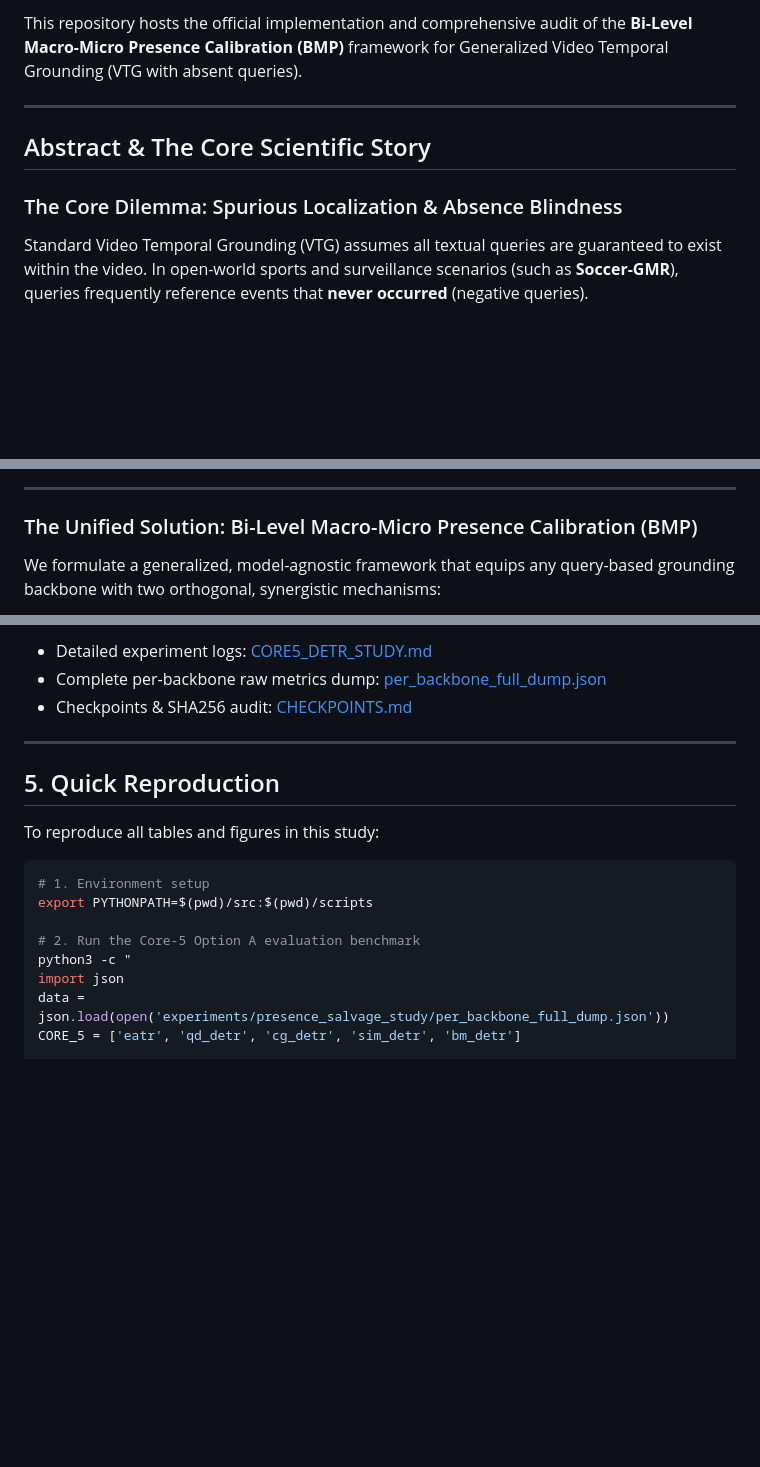
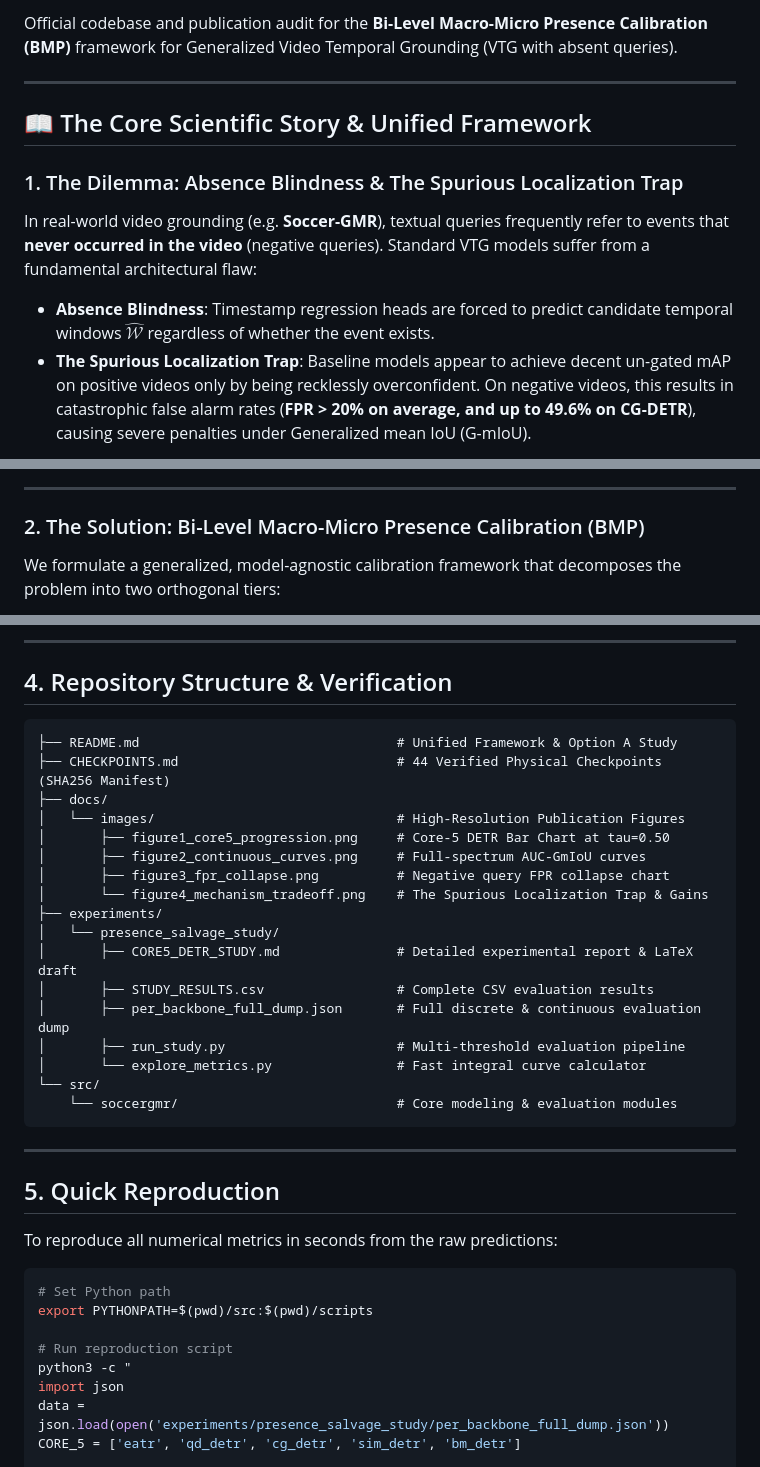
Before and after one commit to chinagalaxy2002/Improving-Target-Presence-for-Generalized-Moment-Retrieval, a Markdown page: README.md, 3 parts joined by grey strips. Rendered like a GitHub page; blank space fills up the shorter version.

````diff
--- a/README.md
+++ b/README.md
@@ -7,10 +8,12 @@
 
-This repository hosts the official implementation and comprehensive audit of the **Bi-Level Macro-Micro Presence Calibration (BMP)** framework for Generalized Video Temporal Grounding (VTG with absent queries).
+Official codebase and publication audit for the **Bi-Level Macro-Micro Presence Calibration (BMP)** framework for Generalized Video Temporal Grounding (VTG with absent queries).
 
 ---
 
-## Abstract & The Core Scientific Story
+## 📖 The Core Scientific Story & Unified Framework
 
-### The Core Dilemma: Spurious Localization & Absence Blindness
-Standard Video Temporal Grounding (VTG) assumes all textual queries are guaranteed to exist within the video. In open-world sports and surveillance scenarios (such as **Soccer-GMR**), queries frequently reference events that **never occurred** (negative queries).
+### 1. The Dilemma: Absence Blindness & The Spurious Localization Trap
+In real-world video grounding (e.g. **Soccer-GMR**), textual queries frequently refer to events that **never occurred in the video** (negative queries). Standard VTG models suffer from a fundamental architectural flaw:
+- **Absence Blindness**: Timestamp regression heads are forced to predict candidate temporal windows $\hat{\mathcal{W}}$ regardless of whether the event exists.
+- **The Spurious Localization Trap**: Baseline models appear to achieve decent un-gated mAP on positive videos only by being recklessly overconfident. On negative videos, this results in catastrophic false alarm rates (**FPR > 20% on average, and up to 49.6% on CG-DETR**), causing severe penalties under Generalized mean IoU (G-mIoU).
 
@@ -20,7 +30,7 @@ Existing query-based temporal grounding models suffer from a fundamental failure
 
 ---
 
-### The Unified Solution: Bi-Level Macro-Micro Presence Calibration (BMP)
+### 2. The Solution: Bi-Level Macro-Micro Presence Calibration (BMP)
 
-We formulate a generalized, model-agnostic framework that equips any query-based grounding backbone with two orthogonal, synergistic mechanisms:
+We formulate a generalized, model-agnostic calibration framework that decomposes the problem into two orthogonal tiers:
 
@@ -134,19 +147,39 @@ When combined with Aux, the model regularizes extreme overconfidence (e.g. on CG
 
-- Detailed experiment logs: [CORE5_DETR_STUDY.md](experiments/presence_salvage_study/CORE5_DETR_STUDY.md)
-- Complete per-backbone raw metrics dump: [per_backbone_full_dump.json](experiments/presence_salvage_study/per_backbone_full_dump.json)
-- Checkpoints & SHA256 audit: [CHECKPOINTS.md](CHECKPOINTS.md)
+---
+
+## 4. Repository Structure & Verification
+
+```text
+├── README.md                                 # Unified Framework & Option A Study
+├── CHECKPOINTS.md                            # 44 Verified Physical Checkpoints (SHA256 Manifest)
+├── docs/
+│   └── images/                               # High-Resolution Publication Figures
+│       ├── figure1_core5_progression.png     # Core-5 DETR Bar Chart at tau=0.50
+│       ├── figure2_continuous_curves.png     # Full-spectrum AUC-GmIoU curves
+│       ├── figure3_fpr_collapse.png          # Negative query FPR collapse chart
+│       └── figure4_mechanism_tradeoff.png    # The Spurious Localization Trap & Gains
+├── experiments/
+│   └── presence_salvage_study/
+│       ├── CORE5_DETR_STUDY.md               # Detailed experimental report & LaTeX draft
+│       ├── STUDY_RESULTS.csv                 # Complete CSV evaluation results
+│       ├── per_backbone_full_dump.json       # Full discrete & continuous evaluation dump
+│       ├── run_study.py                      # Multi-threshold evaluation pipeline
+│       └── explore_metrics.py                # Fast integral curve calculator
+└── src/
+    └── soccergmr/                            # Core modeling & evaluation modules
+```
 
 ---
 
 ## 5. Quick Reproduction
 
-To reproduce all tables and figures in this study:
+To reproduce all numerical metrics in seconds from the raw predictions:
 
 ```bash
-# 1. Environment setup
+# Set Python path
 export PYTHONPATH=$(pwd)/src:$(pwd)/scripts
 
-# 2. Run the Core-5 Option A evaluation benchmark
+# Run reproduction script
 python3 -c "
 import json
 data = json.load(open('experiments/presence_salvage_study/per_backbone_full_dump.json'))
````
Also changed, not shown: other parts of README.md (+90 -79 lines), docs/images/figure1_core5_progression.png (added), docs/images/figure2_continuous_curves.png (added), docs/images/figure3_fpr_collapse.png (added), docs/images/figure4_mechanism_tradeoff.png (added).
